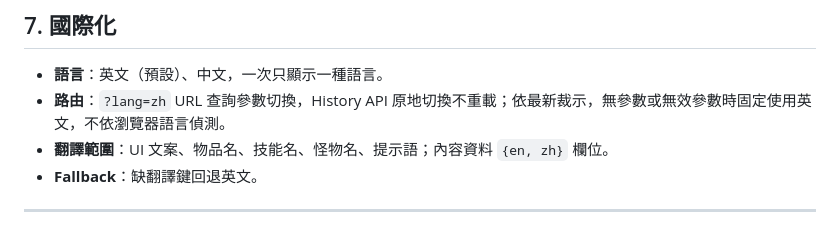
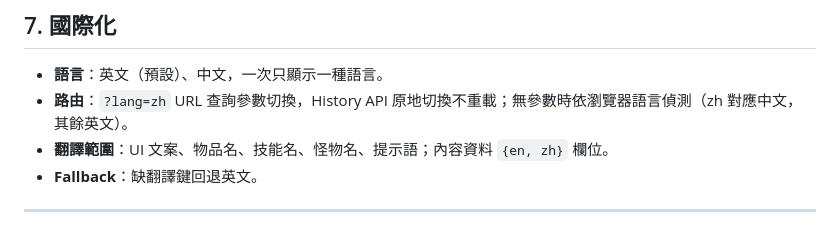
Before and after one commit to YuStellarGamesStudio/Nightreap, a Markdown page: 永夜收割-Nightreap-企劃書.md, the part around the change. GitHub-like rendering.

Commit message:
M0: restore original proposal verbatim

```diff
--- a/永夜收割-Nightreap-企劃書.md
+++ b/永夜收割-Nightreap-企劃書.md
@@ -368,7 +368,7 @@
 ## 7. 國際化
 
 - **語言**：英文（預設）、中文，一次只顯示一種語言。
-- **路由**：`?lang=zh` URL 查詢參數切換，History API 原地切換不重載；依最新裁示，無參數或無效參數時固定使用英文，不依瀏覽器語言偵測。
+- **路由**：`?lang=zh` URL 查詢參數切換，History API 原地切換不重載；無參數時依瀏覽器語言偵測（zh 對應中文，其餘英文）。
 - **翻譯範圍**：UI 文案、物品名、技能名、怪物名、提示語；內容資料 `{en, zh}` 欄位。
 - **Fallback**：缺翻譯鍵回退英文。
 
```
